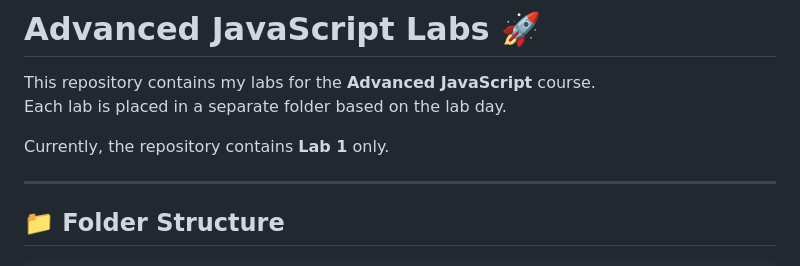
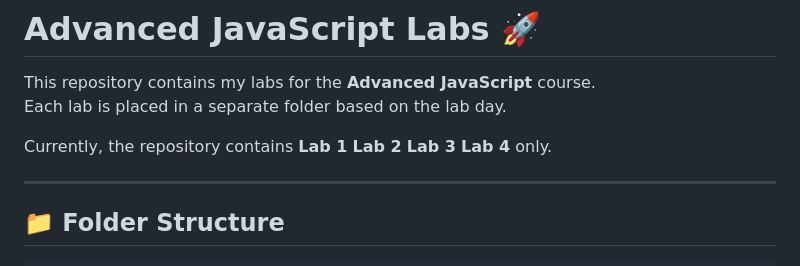
Before and after one commit to HONDA-74/Advanced-JS, a Markdown page: README.md, the part around the change. Rendered like a GitHub page.

Commit message:
Update README to include Labs 2, 3, and 4

```diff
--- a/README.md
+++ b/README.md
@@ -3,7 +3,7 @@
 This repository contains my labs for the **Advanced JavaScript** course.
 Each lab is placed in a separate folder based on the lab day.
 
-Currently, the repository contains **Lab 1** only.
+Currently, the repository contains **Lab 1** **Lab 2** **Lab 3** **Lab 4** only.
 
 ---
 
```
